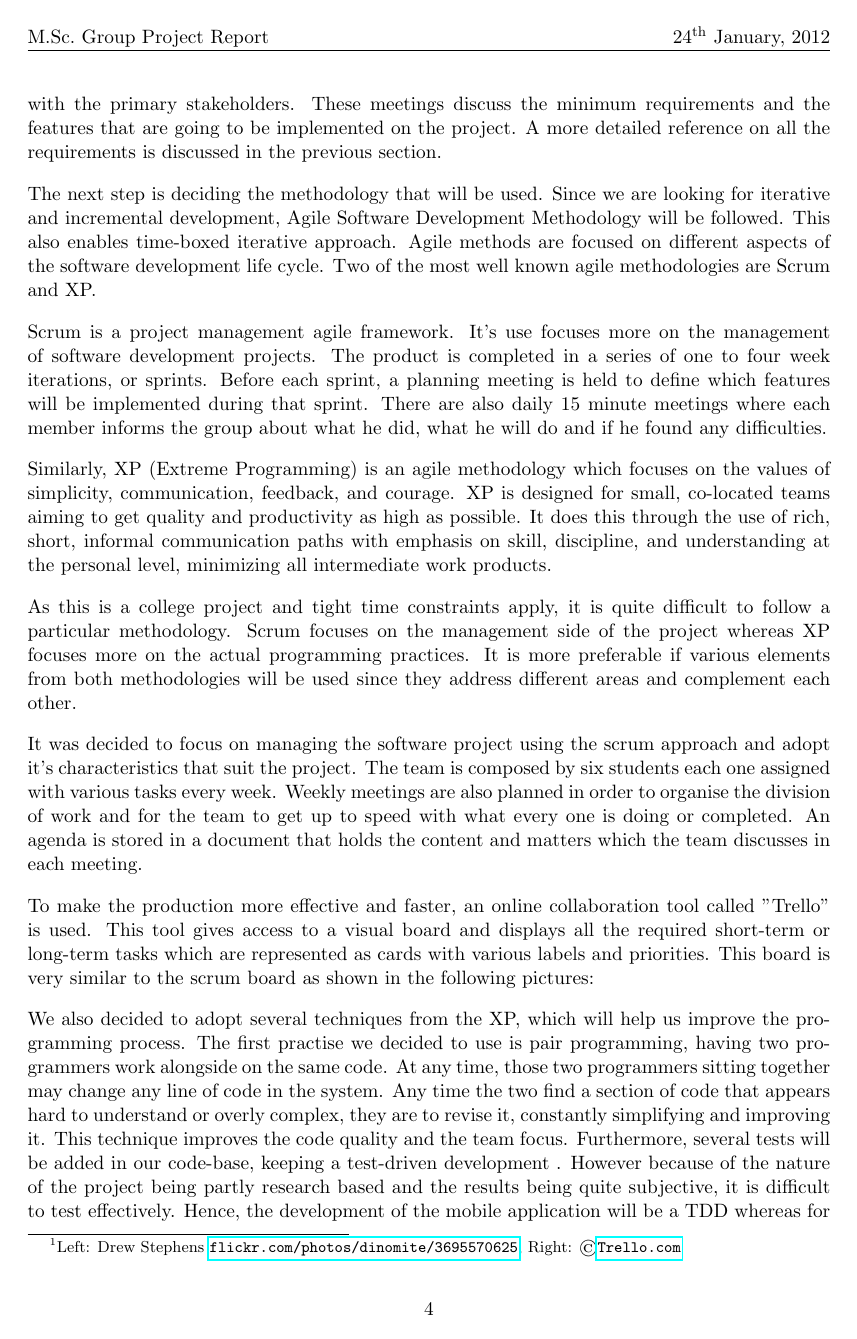
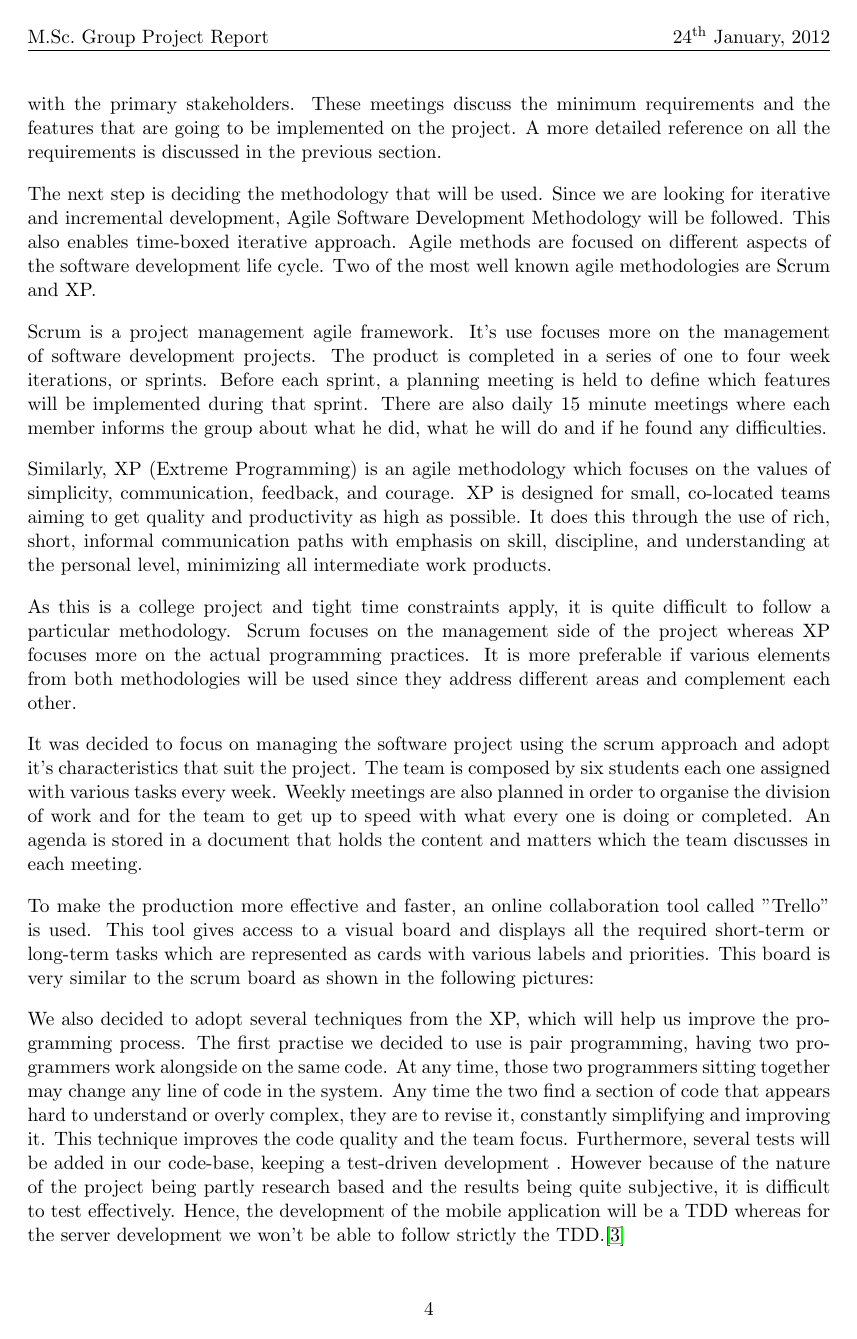
Before and after one commit to johnflan/Twitter-4-Traffic, a LaTeX document (report/report1/report.tex, which reads report/report1/methodology.tex): page 4 of 8. Compiled offline with pdfLaTeX.

Commit message:
fixed image caption footnote

```diff
--- a/report/report1/methodology.tex
+++ b/report/report1/methodology.tex
@@ -21,8 +21,7 @@ To make the production more effective and faster, an online collaboration tool c
 \caption[Caption for LOF]{Scrum Board and Trello\footnotemark}
 \end{minipage}
 \end{figure}
-\footnotetext{Left: Drew Stephens
-\url{flickr.com/photos/dinomite/3695570625}, Right: \copyright \url{Trello.com}}
+
 
 We also decided to adopt several techniques from the XP, which will help us improve the programming process. The first practise we decided to use is pair programming, having two programmers work alongside on the same code. At any time, those two programmers sitting together may change any line of code in the system. Any time the two find a section of code that appears hard to understand or overly complex, they are to revise it, constantly simplifying and improving it. This technique improves the code quality and the team focus. Furthermore, several tests will be added in our code-base, keeping a test-driven development . However because of the nature of the project being partly research based and the results being quite subjective, it is difficult to test effectively. Hence, the development of the mobile application will be a TDD whereas for the server development we won't be able to follow strictly the TDD.\cite{Cockburn}
 
```
Also changed, not shown: report/report1/methodology.tex (2 more changed lines).
